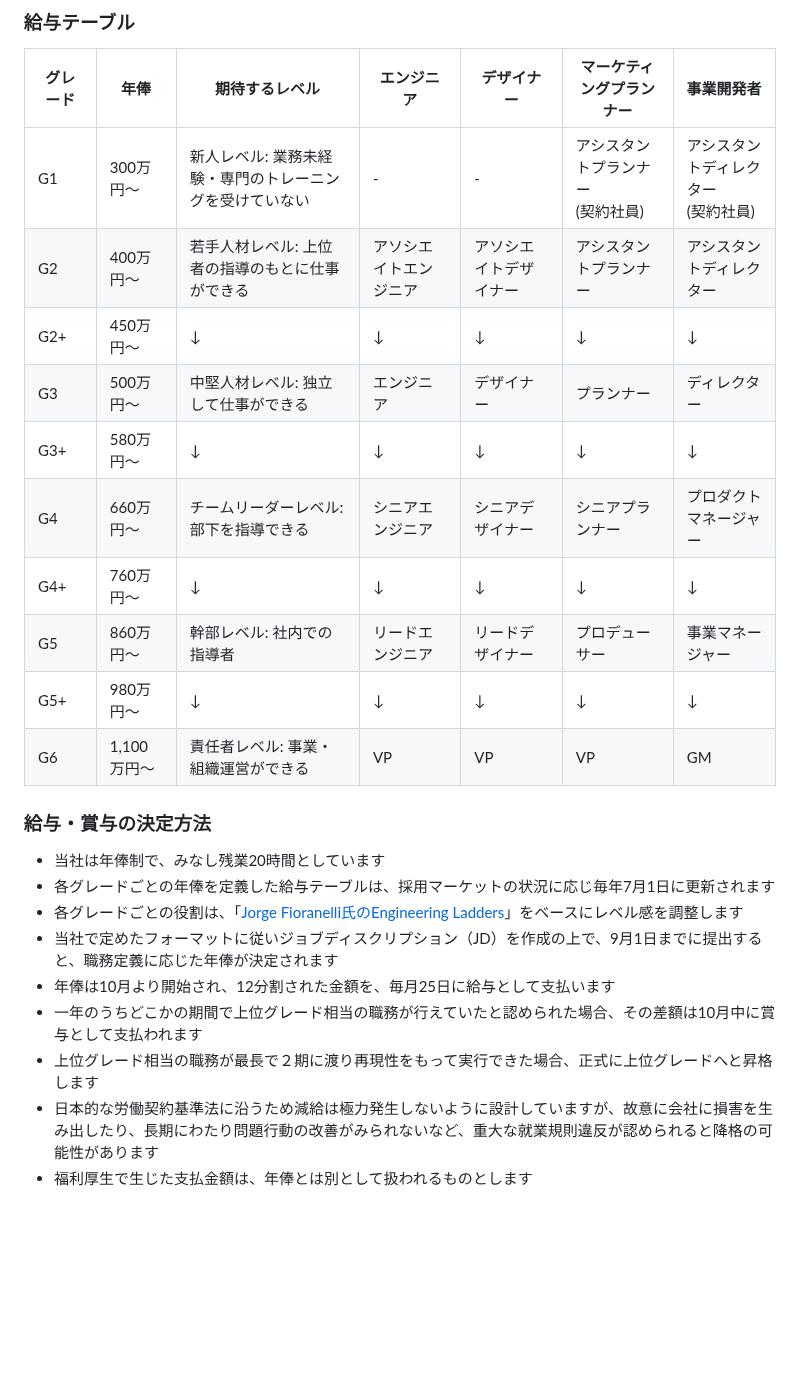
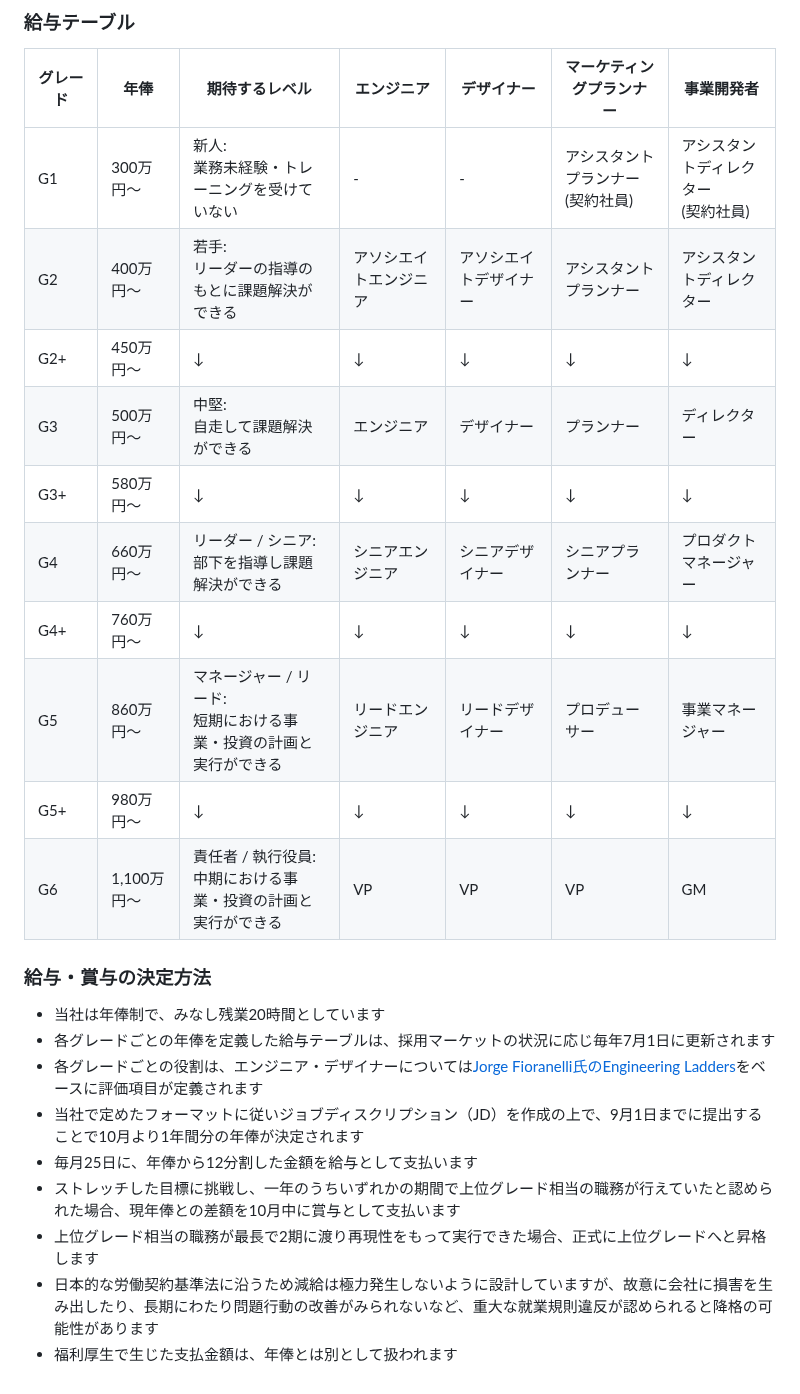
Before and after one commit to bootstrap-inc-jp/corporate-website, a Markdown page: hiring.md, the part around one of its changes. Drawn GitHub-style; blank space fills up the shorter version.

Commit message:
文言の微調整

```diff
--- a/hiring.md
+++ b/hiring.md
@@ -75,24 +75,24 @@
 ### 給与テーブル
 |グレード　|年俸|期待するレベル　|エンジニア　|デザイナー　|マーケティングプランナー　|事業開発者|
 | ---- | ---- | ---- | ---- | ---- | ---- | ---- |
-|G1 |300万円〜|新人レベル: 業務未経験・専門のトレーニングを受けていない|-|-|アシスタントプランナー<br>(契約社員)|アシスタントディレクター<br>(契約社員)|
-|G2 |400万円〜|若手人材レベル: 上位者の指導のもとに仕事ができる|アソシエイトエンジニア|アソシエイトデザイナー|アシスタントプランナー|アシスタントディレクター|
+|G1 |300万円〜|新人:<br>業務未経験・トレーニングを受けていない|-|-|アシスタントプランナー<br>(契約社員)|アシスタントディレクター<br>(契約社員)|
+|G2 |400万円〜|若手:<br>リーダーの指導のもとに課題解決ができる|アソシエイトエンジニア|アソシエイトデザイナー|アシスタントプランナー|アシスタントディレクター|
 |G2+|450万円〜|↓|↓|↓|↓|↓|
-|G3 |500万円〜|中堅人材レベル: 独立して仕事ができる|エンジニア|デザイナー|プランナー|ディレクター|
+|G3 |500万円〜|中堅:<br>自走して課題解決ができる|エンジニア|デザイナー|プランナー|ディレクター|
 |G3+|580万円〜|↓|↓|↓|↓|↓|
-|G4 |660万円〜|チームリーダーレベル: 部下を指導できる|シニアエンジニア|シニアデザイナー|シニアプランナー|プロダクトマネージャー|
+|G4 |660万円〜|リーダー / シニア:<br>部下を指導し課題解決ができる|シニアエンジニア|シニアデザイナー|シニアプランナー|プロダクトマネージャー|
 |G4+|760万円〜|↓|↓|↓|↓|↓|
-|G5 |860万円〜|幹部レベル: 社内での指導者|リードエンジニア|リードデザイナー|プロデューサー|事業マネージャー|
+|G5 |860万円〜|マネージャー / リード:<br>短期における事業・投資の計画と実行ができる|リードエンジニア|リードデザイナー|プロデューサー|事業マネージャー|
 |G5+|980万円〜|↓|↓|↓|↓|↓|
-|G6 |1,100万円〜|責任者レベル: 事業・組織運営ができる|VP|VP|VP|GM|
+|G6 |1,100万円〜|責任者 / 執行役員:<br>中期における事業・投資の計画と実行ができる|VP|VP|VP|GM|
 
 ### 給与・賞与の決定方法
 - 当社は年俸制で、みなし残業20時間としています
 - 各グレードごとの年俸を定義した給与テーブルは、採用マーケットの状況に応じ毎年7月1日に更新されます
-- 各グレードごとの役割は、「[Jorge Fioranelli氏のEngineering Ladders](https://github.com/jorgef/engineeringladders)」をベースにレベル感を調整します
-- 当社で定めたフォーマットに従いジョブディスクリプション（JD）を作成の上で、9月1日までに提出すると、職務定義に応じた年俸が決定されます
-- 年俸は10月より開始され、12分割された金額を、毎月25日に給与として支払います
-- 一年のうちどこかの期間で上位グレード相当の職務が行えていたと認められた場合、その差額は10月中に賞与として支払われます
-- 上位グレード相当の職務が最長で２期に渡り再現性をもって実行できた場合、正式に上位グレードへと昇格します
+- 各グレードごとの役割は、エンジニア・デザイナーについては[Jorge Fioranelli氏のEngineering Ladders](https://github.com/jorgef/engineeringladders)をベースに評価項目が定義されます
+- 当社で定めたフォーマットに従いジョブディスクリプション（JD）を作成の上で、9月1日までに提出することで10月より1年間分の年俸が決定されます
+- 毎月25日に、年俸から12分割した金額を給与として支払います
+- ストレッチした目標に挑戦し、一年のうちいずれかの期間で上位グレード相当の職務が行えていたと認められた場合、現年俸との差額を10月中に賞与として支払います
+- 上位グレード相当の職務が最長で2期に渡り再現性をもって実行できた場合、正式に上位グレードへと昇格します
 - 日本的な労働契約基準法に沿うため減給は極力発生しないように設計していますが、故意に会社に損害を生み出したり、長期にわたり問題行動の改善がみられないなど、重大な就業規則違反が認められると降格の可能性があります
-- 福利厚生で生じた支払金額は、年俸とは別として扱われるものとします
+- 福利厚生で生じた支払金額は、年俸とは別として扱われます
```
Also changed, not shown: other parts of hiring.md (+6 -6 lines).
